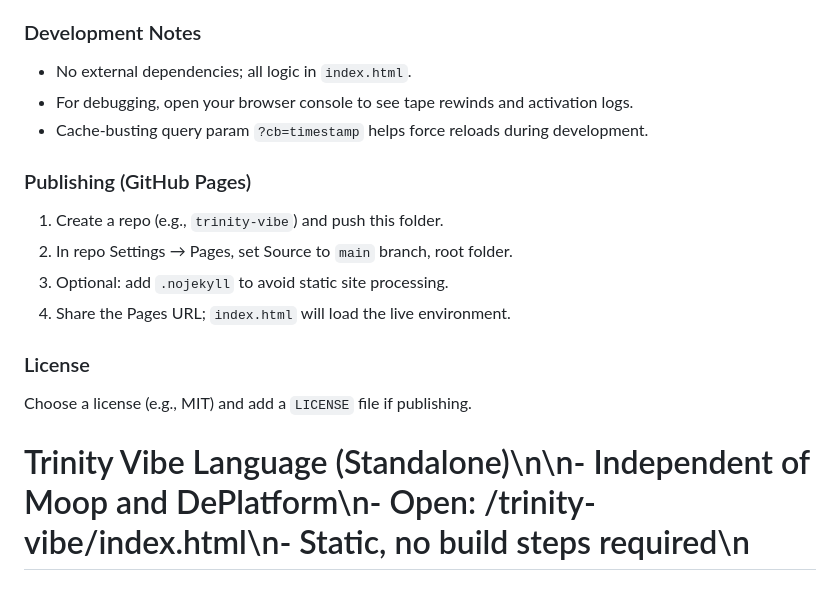
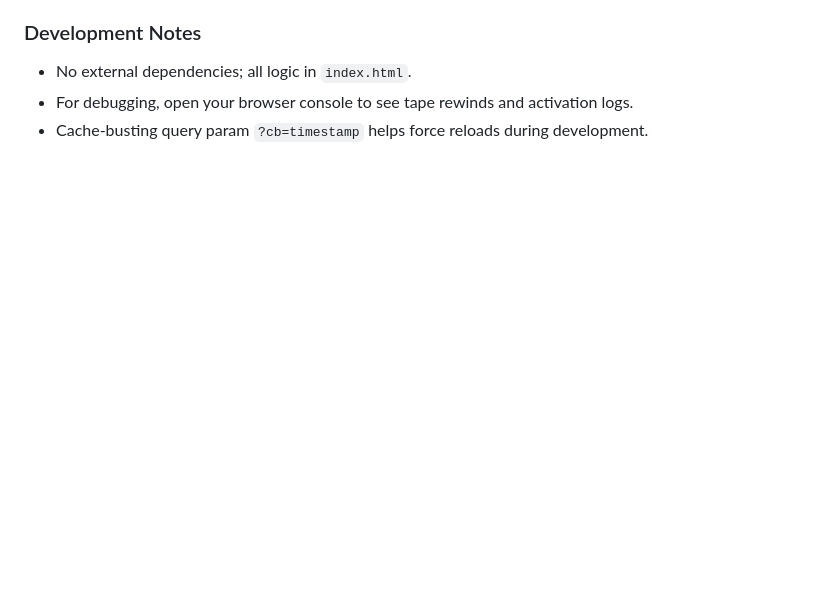
Before and after one commit to Blobfish108/trinity-vibe, a Markdown page: README.md, the part around the change. GitHub-like rendering; blank space fills up the shorter version.

```diff
--- a/README.md
+++ b/README.md
@@ -72,16 +72,3 @@ Minimal, homoiconic, and reversible language designed around LLM-native thinking
 - No external dependencies; all logic in `index.html`.
 - For debugging, open your browser console to see tape rewinds and activation logs.
 - Cache-busting query param `?cb=timestamp` helps force reloads during development.
-
-### Publishing (GitHub Pages)
-
-1. Create a repo (e.g., `trinity-vibe`) and push this folder.
-2. In repo Settings → Pages, set Source to `main` branch, root folder.
-3. Optional: add `.nojekyll` to avoid static site processing.
-4. Share the Pages URL; `index.html` will load the live environment.
-
-### License
-
-Choose a license (e.g., MIT) and add a `LICENSE` file if publishing.
-
-# Trinity Vibe Language (Standalone)\n\n- Independent of Moop and DePlatform\n- Open: /trinity-vibe/index.html\n- Static, no build steps required\n
```
